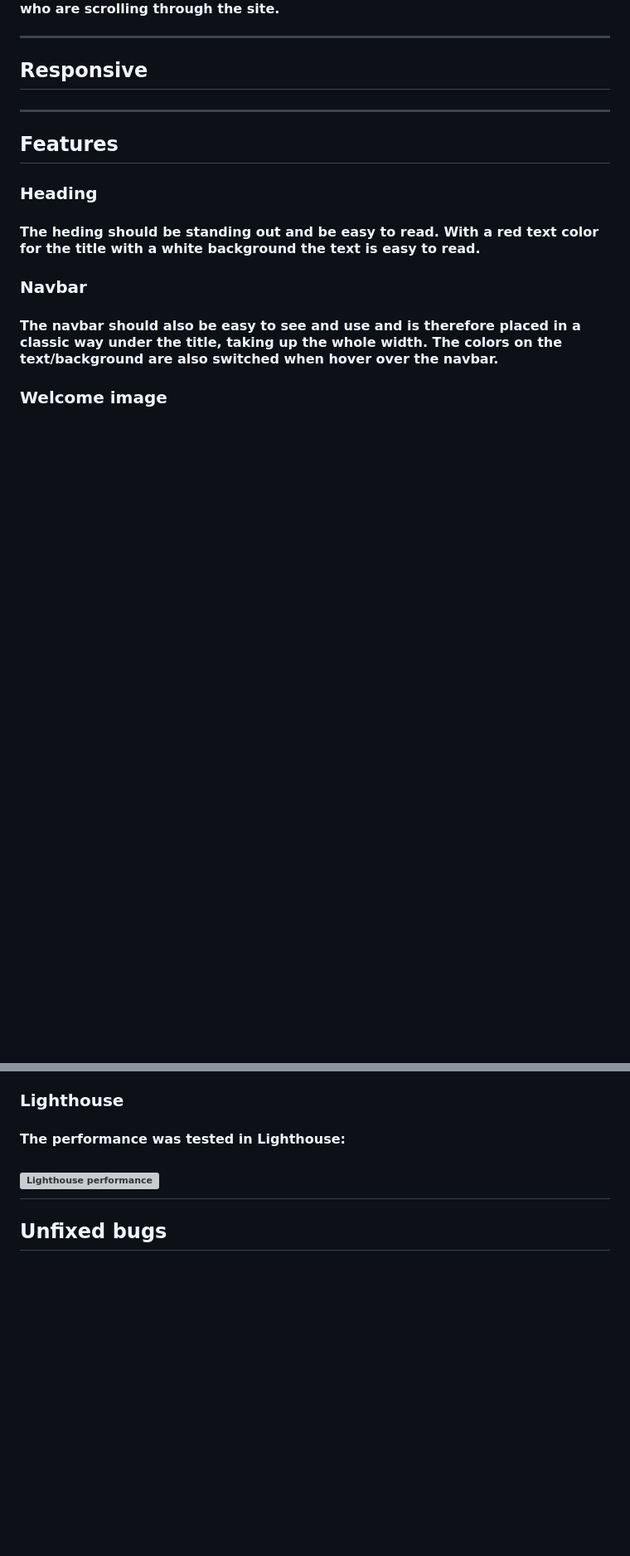
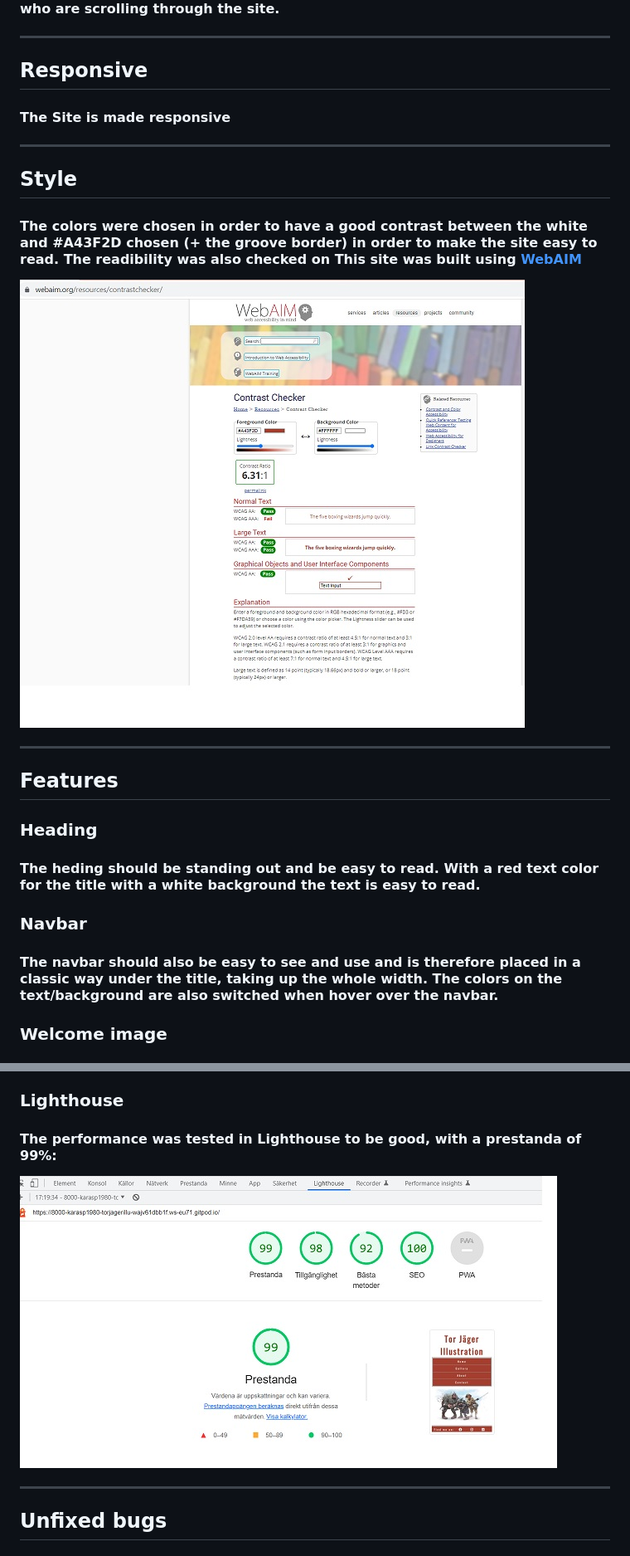
Before and after one commit to Karasp1980/torjagerillustration, a Markdown page: README.md, 2 parts joined by grey strips. Shown: that part at 83% size. GitHub-like rendering; pictures changed too: assets/images/webaim.png (added); blank space fills up the shorter version; grey boxes are pictures that could not be loaded.

Commit message:
Add style text to README.md and add mediaquerie to footer

```diff
--- a/README.md
+++ b/README.md
@@ -7,9 +7,15 @@
 ------
 ## Responsive
 
-####
+#### The Site is made responsive
 
 ------
+## Style
+
+#### The colors were chosen in order to have a good contrast between the white and #A43F2D chosen (+ the groove border) in order to make the site easy to read. The readibility was also checked on This site was built using [WebAIM](https://webaim.org/resources/contrastchecker)
+![WebAIM contrastchecker](/assets/images/webaim.png)
+
+----
 
 ## Features
 
@@ -65,8 +71,10 @@
 #### I confirmed that the colors and fonts chosen are easy to read and accesible through lighthouse in devtools.
 
 ### Lighthouse
-#### The performance was tested in Lighthouse:
-![Lighthouse performance](/assets/images/lighthouse.jpeg)
+#### The performance was tested in Lighthouse to be good, with a prestanda of 99%:
+![Lighthouse performance](/assets/images/lighthouse.jpg)
+
+
 -----
 
 ## Unfixed bugs
```
Also changed, not shown: other parts of README.md (+1 -2 lines), 2 other files.
